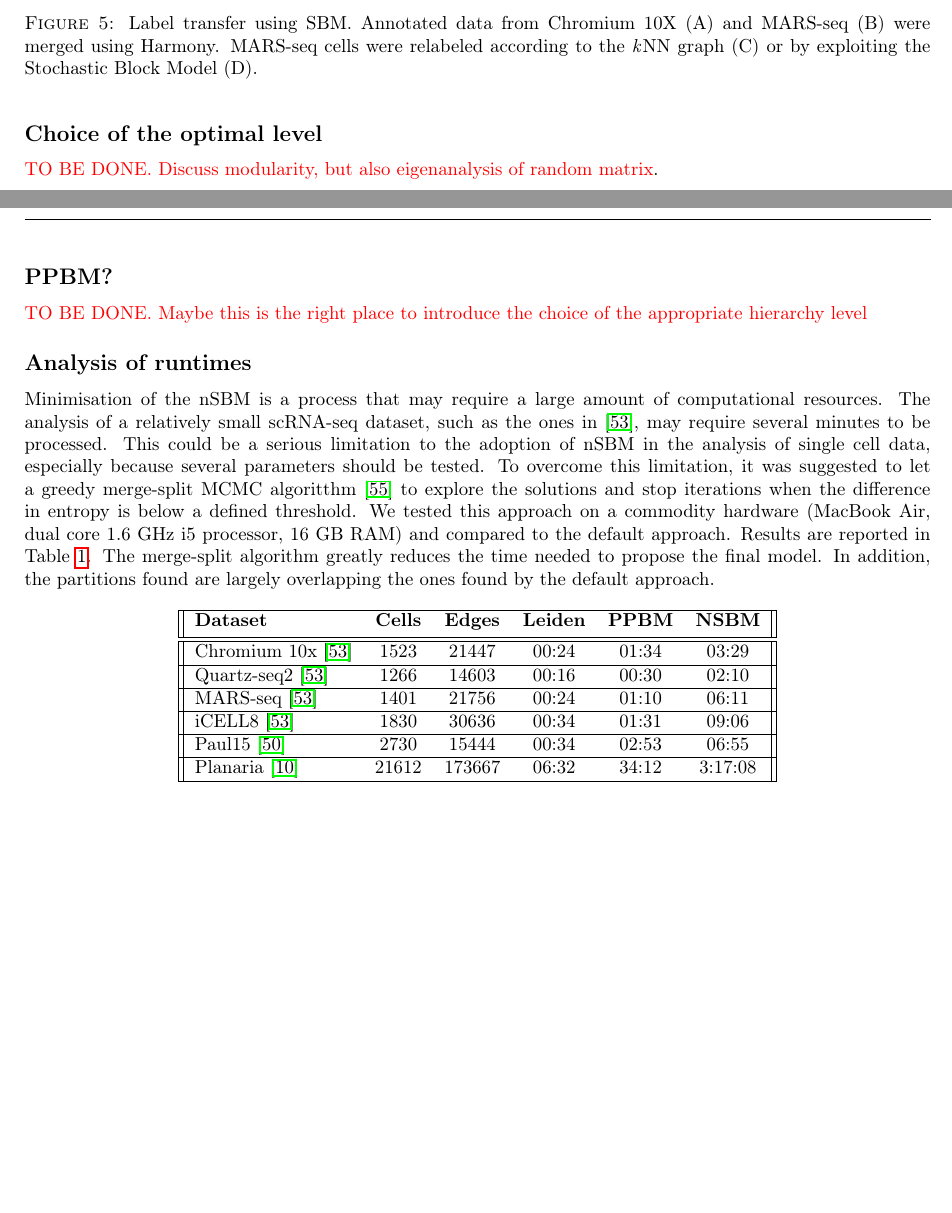
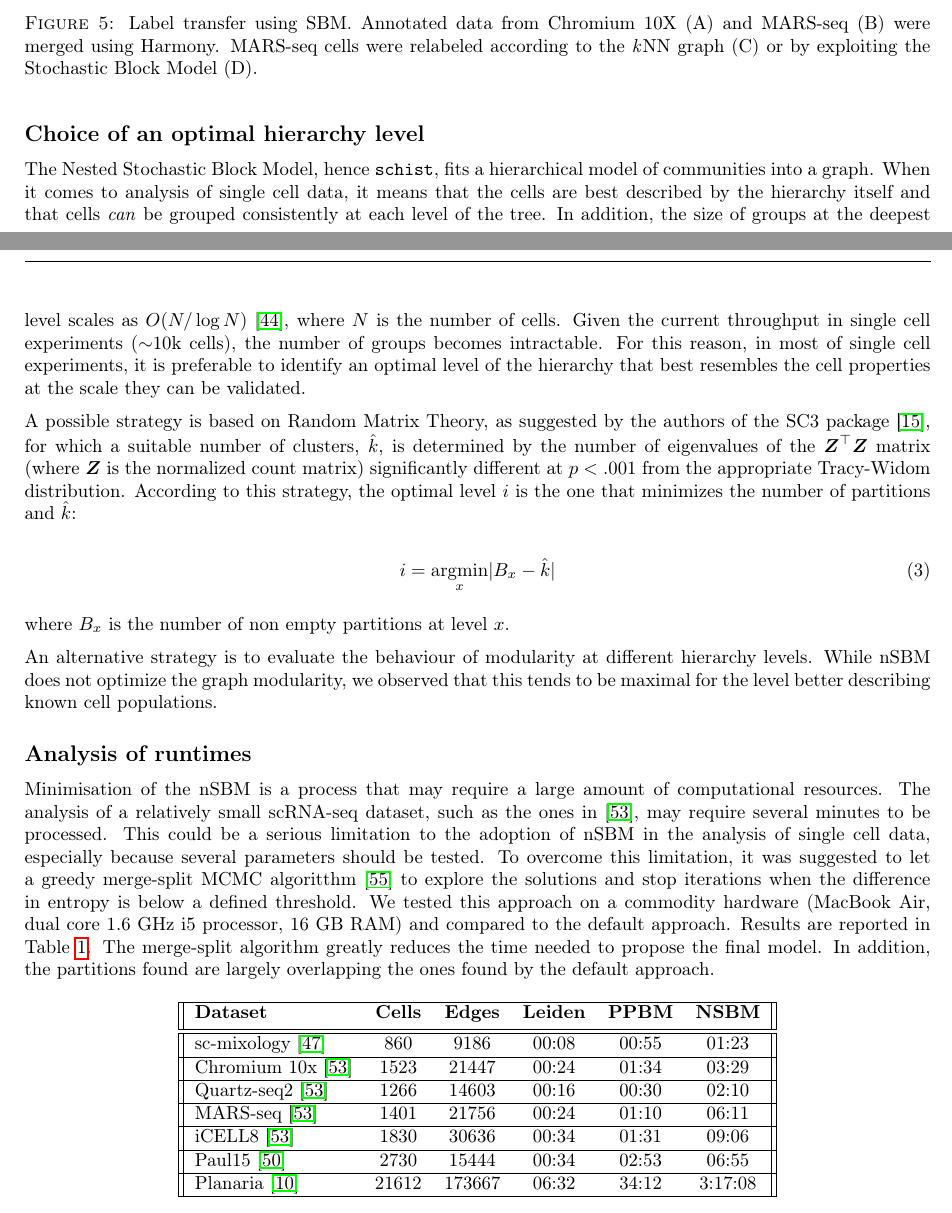
Before and after one commit to dawe/schist-paper, a LaTeX document (manuscript.tex): two parts of pages 8 and 9 of 13, joined at a grey line, cut so that both start at the same text, the shorter picture padded with empty space. Compiled offline with pdfLaTeX.

Commit message:
start something on optimal level

```diff
--- a/manuscript.tex
+++ b/manuscript.tex
@@ -217,14 +218,24 @@ The modelling approach we adopted allows the estimation of the information requi
 \caption[]{Label transfer using SBM. Annotated data from Chromium 10X (A) and  MARS-seq (B) were merged using Harmony. MARS-seq cells were relabeled according to the \emph{k}NN graph (C) or by exploiting the Stochastic Block Model (D). }\label{Figure_Label_Transfer}
 \end{figure}
 
+\subsection*{Choice of an optimal hierarchy level}
 
-\subsection*{Choice of the optimal level}
+The Nested Stochastic Block Model, hence \texttt{schist}, fits a hierarchical model of communities into a graph. When it comes to analysis of single cell data, it means that the cells are best described by the hierarchy itself and that cells \emph{can} be grouped consistently at each level of the tree. In addition, the size of groups at the deepest level scales as $O(N/\log{N})$ \cite{peixoto_2014_h}, where $N$ is the number of cells. Given the current throughput in single cell experiments ($\sim$10k cells), the number of groups becomes intractable. For this reason, in most of single cell experiments, it is preferable to identify an optimal level of the hierarchy that best resembles the cell properties at the scale they can be validated.
 
-\textcolor{red}{TO BE DONE. Discuss modularity, but also eigenanalysis of random matrix}.
+A possible strategy is based on Random Matrix Theory, as suggested by the authors of the SC3 package  \cite{kiselev_2017}, for which a suitable number of clusters, $\hat{k}$, is determined by the number of eigenvalues of the $\boldsymbol Z^\top\boldsymbol Z$ matrix (where $\boldsymbol Z$ is the normalized count matrix) significantly different at $p<.001$ from the appropriate Tracy-Widom distribution. According to this strategy, the optimal level $i$ is the one that minimizes the number of partitions and $\hat{k}$:
 
-\subsection*{PPBM?}
+\begin{equation}
+i = \underset{x}{\mathrm{argmin}} |B_x - \hat{k}|
+\label{Equation_RMT}
+\end{equation}
 
-\textcolor{red}{TO BE DONE. Maybe this is the right place to introduce the choice of the appropriate hierarchy level}
+where $B_x$ is the number of non empty partitions at level $x$.
+
+An alternative strategy is to evaluate the behaviour of modularity at different hierarchy levels. While nSBM does not optimize the graph modularity, we observed that this tends to be maximal for the level better describing known cell populations.
+
+%\subsection*{PPBM?}
+
+%\textcolor{red}{TO BE DONE. Maybe this is the right place to introduce the choice of the appropriate hierarchy level}
 
 
 \subsection*{Analysis of runtimes}
@@ -238,8 +249,8 @@ Minimisation of the nSBM is a process that may require a large amount of computa
  \hline
  \textbf{Dataset} & \textbf{Cells} & \textbf{Edges} & \textbf{Leiden} & \textbf{PPBM} & \textbf{NSBM} \\ [0.5ex]
  \hline\hline
-% sc-mixology \cite{tian_2019} & 860 & 01:11 & 00:03 & 0.884 \\
- %\hline
+ sc-mixology \cite{Tian_2019} & 860 & 9186 & 00:08 & 00:55 & 01:23 \\
+ \hline
  Chromium 10x \cite{mereu_2020} & 1523 & 21447 & 00:24 & 01:34 & 03:29\\
  \hline
  Quartz-seq2 \cite{mereu_2020} & 1266 & 14603 & 00:16 & 00:30 & 02:10 \\
```
Also changed, not shown: supplementary.tex (+1 -1 lines), supplementary.pdf, manuscript.tex (5 more changed lines), 5 other files.
